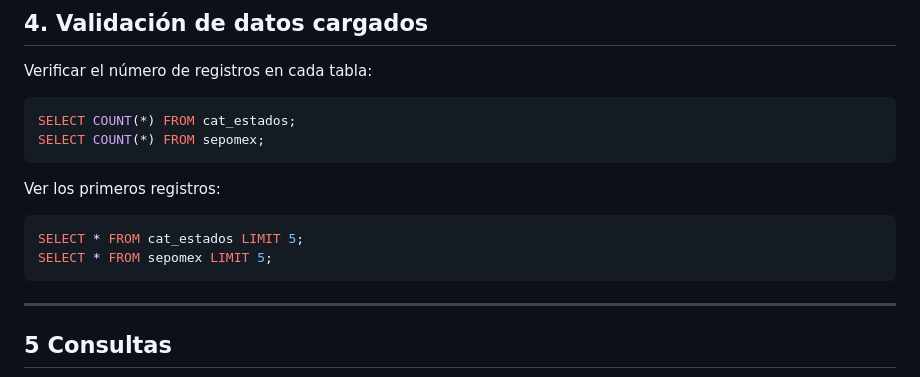
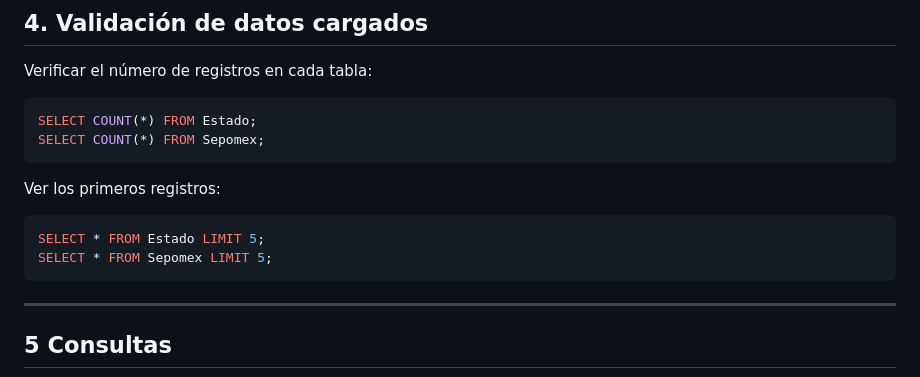
Before and after one commit to sayuri1404/PetConnect, a Markdown page: sepomex.md, the part around the change. GitHub-like rendering.

````diff
--- a/sepomex.md
+++ b/sepomex.md
@@ -97,14 +97,14 @@ Importar los archivos CSV:
 
 Verificar el número de registros en cada tabla:
 ```sql
-SELECT COUNT(*) FROM cat_estados;
-SELECT COUNT(*) FROM sepomex;
+SELECT COUNT(*) FROM Estado;
+SELECT COUNT(*) FROM Sepomex;
 ```
 
 Ver los primeros registros:
 ```sql
-SELECT * FROM cat_estados LIMIT 5;
-SELECT * FROM sepomex LIMIT 5;
+SELECT * FROM Estado LIMIT 5;
+SELECT * FROM Sepomex LIMIT 5;
 ```
 
 ---
````
